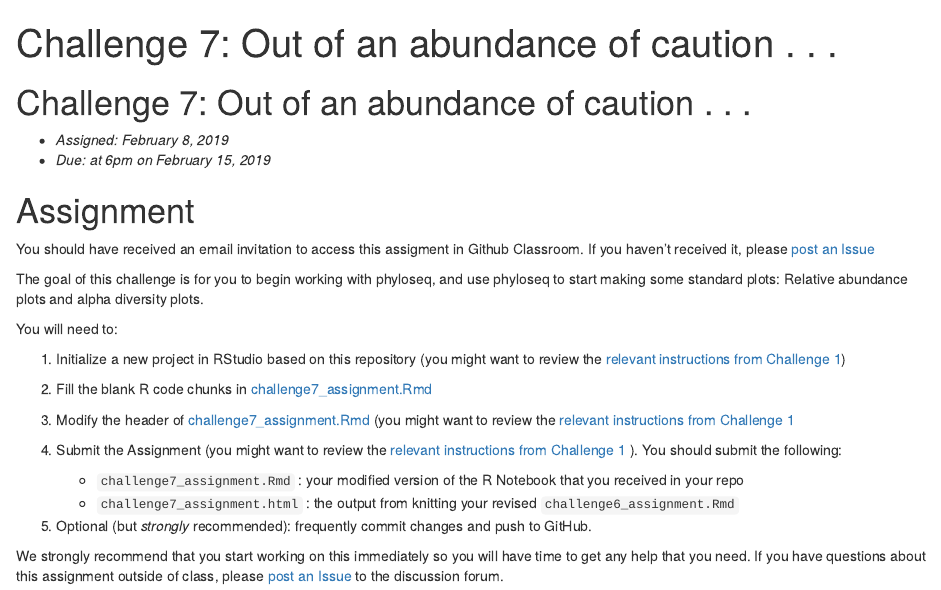
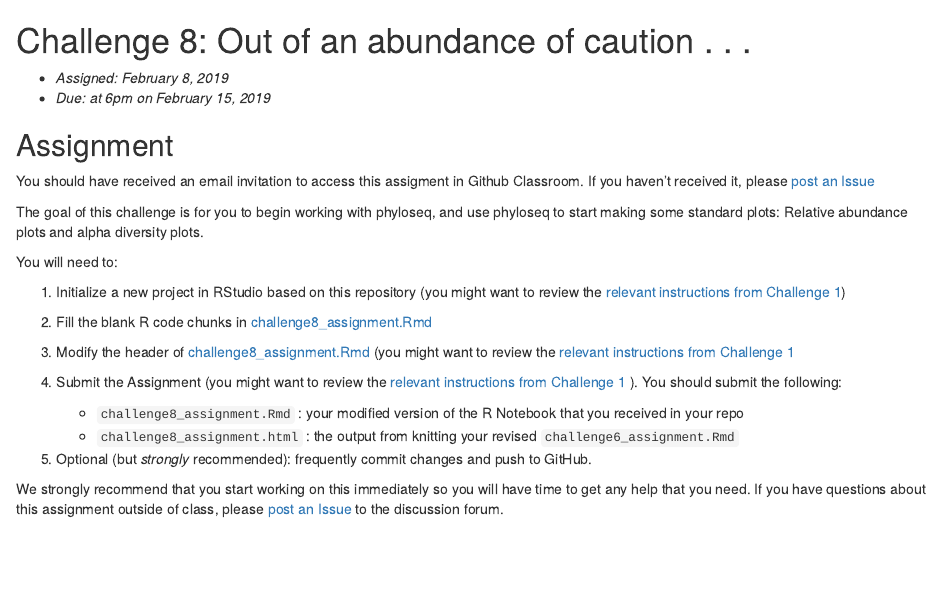
Before and after one commit to ibiem-master/challenge_8, an R Markdown document (README.Rmd): the page in a window 1100 px wide, from its top. Rendered offline with R 4.5, knitr and Pandoc, with nearby package versions; both versions are drawn in the output format of the newer one.

Commit message:
README.Rmd: updated challenge number 7 -> 8

```diff
--- a/README.Rmd
+++ b/README.Rmd
@@ -1,15 +1,8 @@
----
-title: "Challenge 7: Out of an abundance of caution . . . "
-output:
-  md_document:
-  variant: markdown_github
----
-
-# Challenge 7: Out of an abundance of caution . . .
+# Challenge 8: Out of an abundance of caution . . .
 - *Assigned: February 8, 2019*
 - *Due: at 6pm on February 15, 2019*
 
-# Assignment
+## Assignment
 You should have received an email invitation to access this assigment in Github Classroom.  If you haven't received it, please [post an Issue](https://github.com/IBIEM/community/issues)
 
 The goal of this challenge is for you to begin working with phyloseq, and use phyloseq to start making some standard plots: Relative abundance plots and alpha diversity plots.
@@ -18,13 +11,13 @@ You will need to:
 
 1. Initialize a new project in RStudio based on this repository (you might want to review the [relevant instructions from Challenge 1](https://github.com/IBIEM/challenge_1/blob/master/README.Rmd#initialize-a-new-project))
 
-2. Fill the blank R code chunks in [challenge7_assignment.Rmd](challenge7_assignment.Rmd)
+2. Fill the blank R code chunks in [challenge8_assignment.Rmd](challenge8_assignment.Rmd)
 
-3. Modify the header of [challenge7_assignment.Rmd](challenge7_assignment.Rmd) (you might want to review the [relevant instructions from Challenge 1](https://github.com/IBIEM/challenge_1/blob/master/README.Rmd#modify-the-header)
+3. Modify the header of [challenge8_assignment.Rmd](challenge8_assignment.Rmd) (you might want to review the [relevant instructions from Challenge 1](https://github.com/IBIEM/challenge_1/blob/master/README.Rmd#modify-the-header)
 
 4. Submit the Assignment (you might want to review the [relevant instructions from Challenge 1](https://github.com/IBIEM/challenge_1/blob/master/README.Rmd#submitting-the-assignment) ).  You should submit the following:
-    - `challenge7_assignment.Rmd` : your modified version of the R Notebook that you received in your repo
-    - `challenge7_assignment.html` : the output from knitting your revised `challenge6_assignment.Rmd`
+    - `challenge8_assignment.Rmd` : your modified version of the R Notebook that you received in your repo
+    - `challenge8_assignment.html` : the output from knitting your revised `challenge6_assignment.Rmd`
 
 
 5. Optional (but *strongly* recommended): frequently commit changes and push to GitHub.
```
